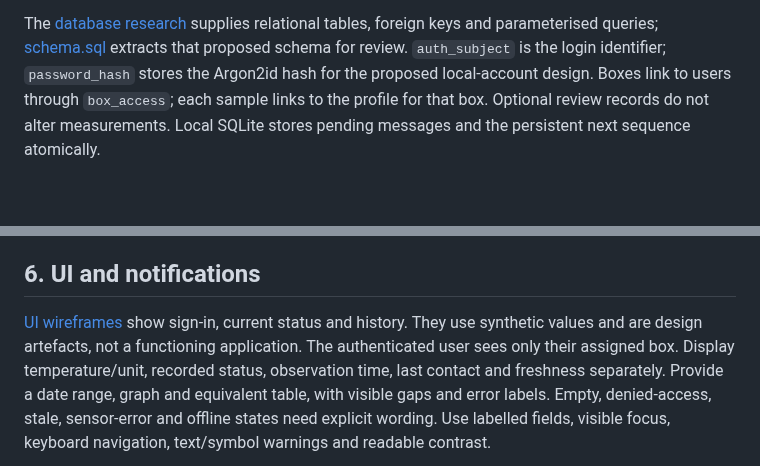
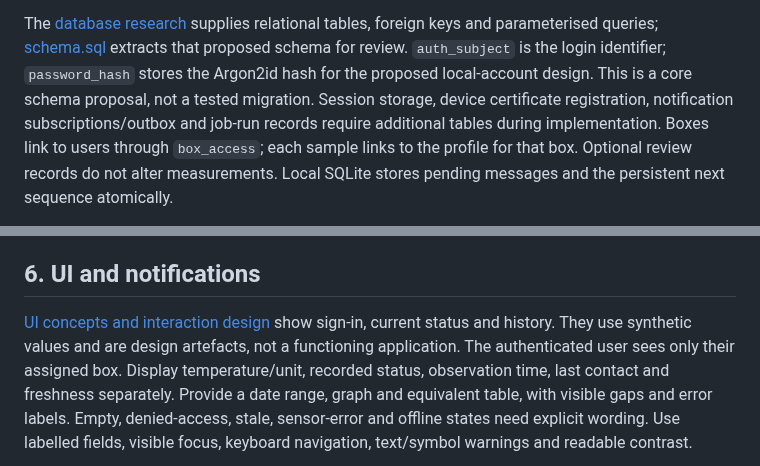
Before and after one commit to nikitsya/Smart-Box, a Markdown page: docs/project/iot-gca1-design.md, 2 parts joined by grey strips. Rendered like a GitHub page; blank space fills up the shorter version.

```diff
--- a/docs/project/iot-gca1-design.md
+++ b/docs/project/iot-gca1-design.md
@@ -105,6 +135,8 @@ ownership. Preserve observation and receipt times separately.
 The [database research](../research/database-research.md) supplies relational tables, foreign keys and parameterised
 queries; [schema.sql](../../database/schema.sql) extracts that proposed schema for review.
 `auth_subject` is the login identifier; `password_hash` stores the Argon2id hash for the proposed local-account design.
+This is a core schema proposal, not a tested migration. Session storage, device certificate registration, notification
+subscriptions/outbox and job-run records require additional tables during implementation.
 Boxes link to users through `box_access`; each sample links to the profile for that box. Optional review records do not
 alter measurements. Local SQLite stores pending messages and the persistent next sequence atomically.
 
@@ -143,7 +198,8 @@ credentials and tokens. Provide account/subscription removal and a documented re
 
 ## 6. UI and notifications
 
-[UI wireframes](//TODO) show sign-in, current status and history. They use synthetic values
+[UI concepts and interaction design](../design/ui-design.md) show sign-in, current status and history. They use
+synthetic values
 and are design artefacts, not a functioning application. The authenticated user sees only their assigned box. Display
 temperature/unit, recorded status, observation time, last contact and freshness separately. Provide a date range, graph
 and equivalent table, with visible gaps and error labels. Empty, denied-access, stale, sensor-error and offline states
```
Also changed, not shown: other parts of docs/project/iot-gca1-design.md (+75 -0 lines), docs/design/ui-design.md (added, +13 -0 lines).
